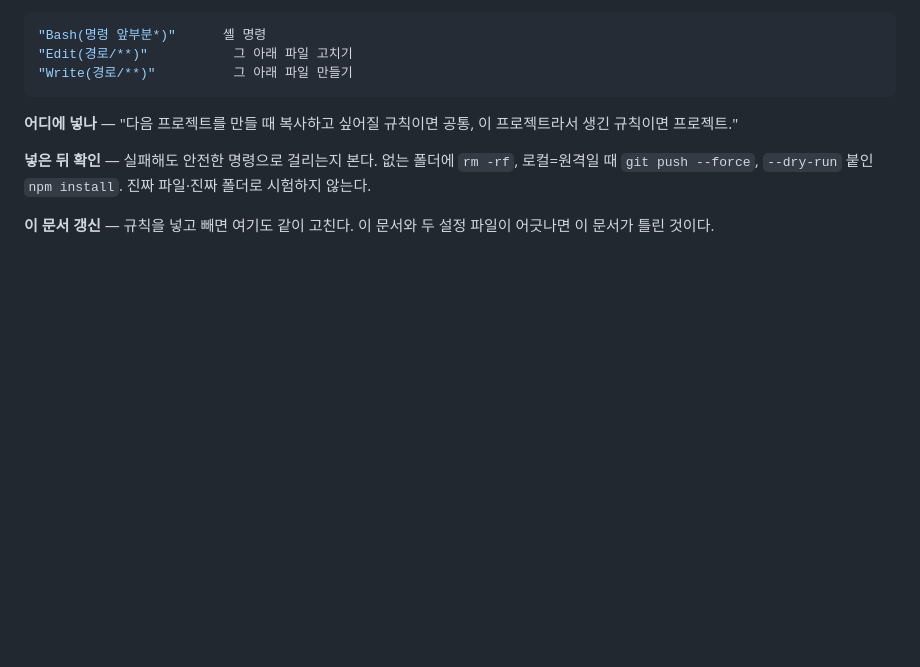
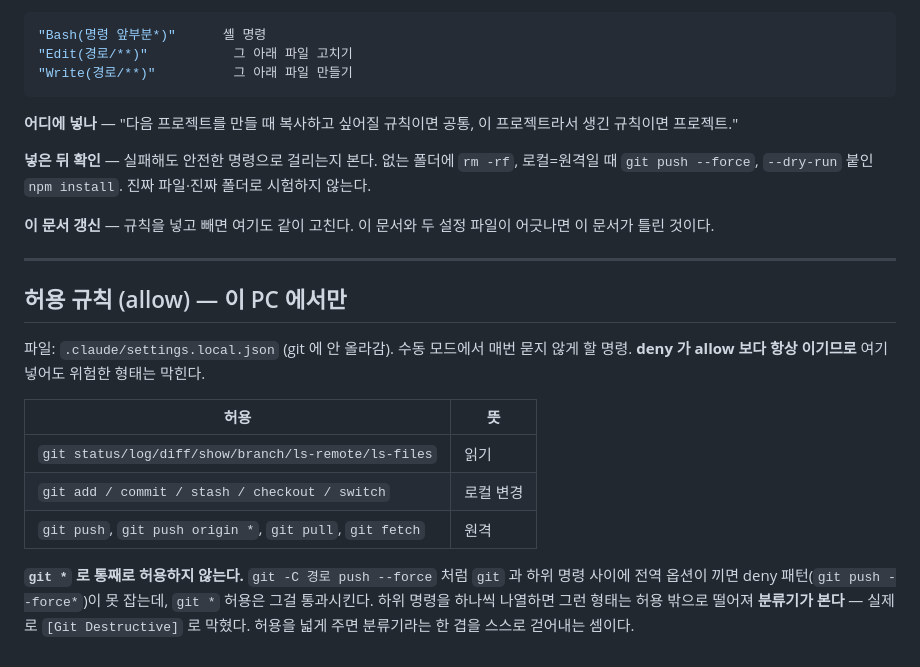
Before and after one commit to asdfdsign/asdf-blog, a Markdown page: .claude/permissions.md, the part around the change. Drawn GitHub-style; blank space fills up the shorter version.

```diff
--- a/.claude/permissions.md
+++ b/.claude/permissions.md
@@ -131,3 +131,17 @@ git 의 가치는 "되돌릴 수 있다" 인데 이것들은 그 기록 자체
 **넣은 뒤 확인** — 실패해도 안전한 명령으로 걸리는지 본다. 없는 폴더에 `rm -rf`, 로컬=원격일 때 `git push --force`, `--dry-run` 붙인 `npm install`. 진짜 파일·진짜 폴더로 시험하지 않는다.
 
 **이 문서 갱신** — 규칙을 넣고 빼면 여기도 같이 고친다. 이 문서와 두 설정 파일이 어긋나면 이 문서가 틀린 것이다.
+
+---
+
+## 허용 규칙 (allow) — 이 PC 에서만
+
+파일: `.claude/settings.local.json` (git 에 안 올라감). 수동 모드에서 매번 묻지 않게 할 명령. **deny 가 allow 보다 항상 이기므로** 여기 넣어도 위험한 형태는 막힌다.
+
+| 허용 | 뜻 |
+| --- | --- |
+| `git status/log/diff/show/branch/ls-remote/ls-files` | 읽기 |
+| `git add / commit / stash / checkout / switch` | 로컬 변경 |
+| `git push`, `git push origin *`, `git pull`, `git fetch` | 원격 |
+
+**`git *` 로 통째로 허용하지 않는다.** `git -C 경로 push --force` 처럼 `git` 과 하위 명령 사이에 전역 옵션이 끼면 deny 패턴(`git push --force*`)이 못 잡는데, `git *` 허용은 그걸 통과시킨다. 하위 명령을 하나씩 나열하면 그런 형태는 허용 밖으로 떨어져 **분류기가 본다** — 실제로 `[Git Destructive]` 로 막혔다. 허용을 넓게 주면 분류기라는 한 겹을 스스로 걷어내는 셈이다.
```
Also changed, not shown: content/posts/claude-code-deny-rules.md (+14 -0 lines).
